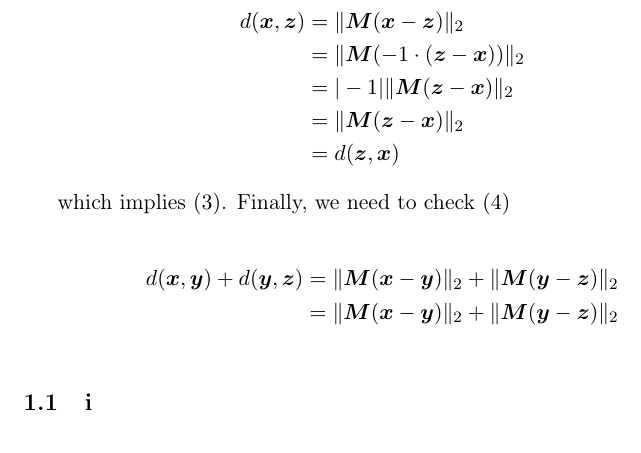
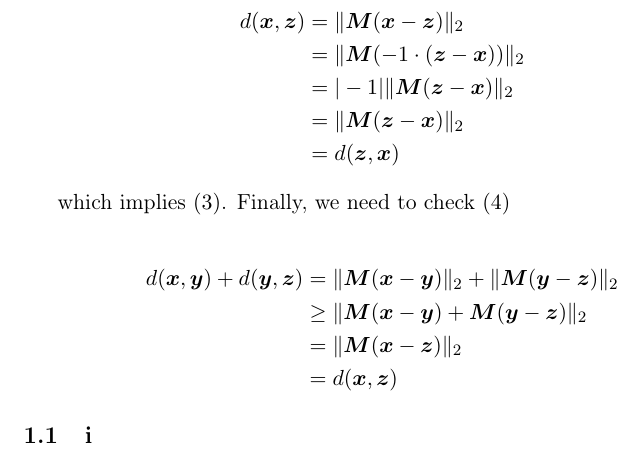
Before and after one commit to kristoff3r/statml, a LaTeX problem sheet (assignment2/rapport/assignment2.tex): part of page 2 of 2, cut so that both start at the same text. Compiled offline with pdfLaTeX.

Commit message:
Proof done

```diff
--- a/assignment2/rapport/assignment2.tex
+++ b/assignment2/rapport/assignment2.tex
@@ -58,7 +58,9 @@ which implies $(3)$. Finally, we need to check $(4)$
 \begin{align*}
 d(\bm{x}, \bm{y}) +
 d(\bm{y}, \bm{z}) &= \| \bm{M}(\bm{x} - \bm{y}) \|_{2} + \| \bm{M}(\bm{y} - \bm{z}) \|_{2} \\
-                  &= \| \bm{M}(\bm{x} - \bm{y}) \|_{2} + \| \bm{M}(\bm{y} - \bm{z}) \|_{2} \\
+                  &\geq \| \bm{M}(\bm{x} - \bm{y}) +  \bm{M}(\bm{y} - \bm{z}) \|_{2} \\
+                  &= \| \bm{M}(\bm{x} - \bm{z}) \|_{2} \\
+                  &= d(\bm{x},\bm{z})
 \end{align*}
 
 \subsection{i}
```
